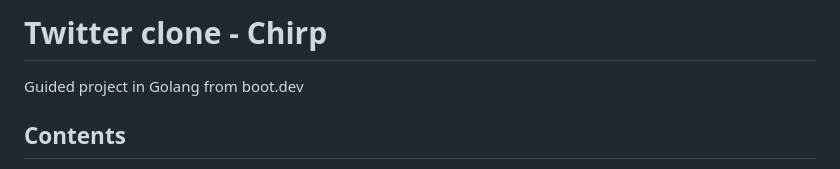
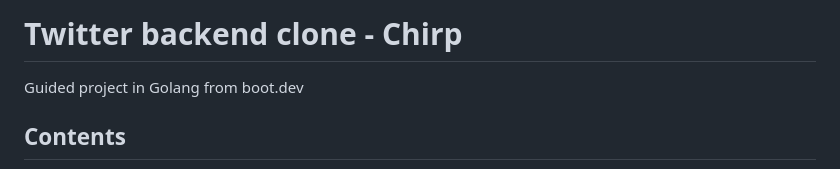
Before and after one commit to NatRetsel/Chirp, a Markdown page: README.md, the part around the change. Rendered like a GitHub page.

Commit message:
documentation

```diff
--- a/README.md
+++ b/README.md
@@ -1,4 +1,4 @@
-# Twitter clone - Chirp
+# Twitter backend clone - Chirp
 Guided project in Golang from boot.dev
 
 
```
